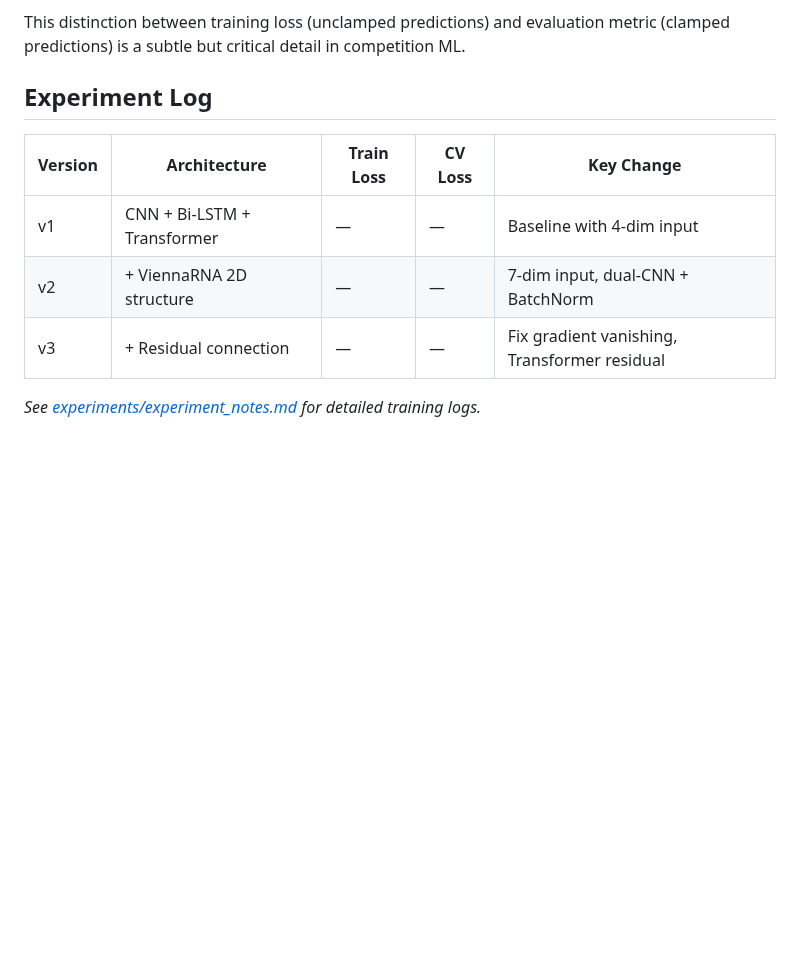
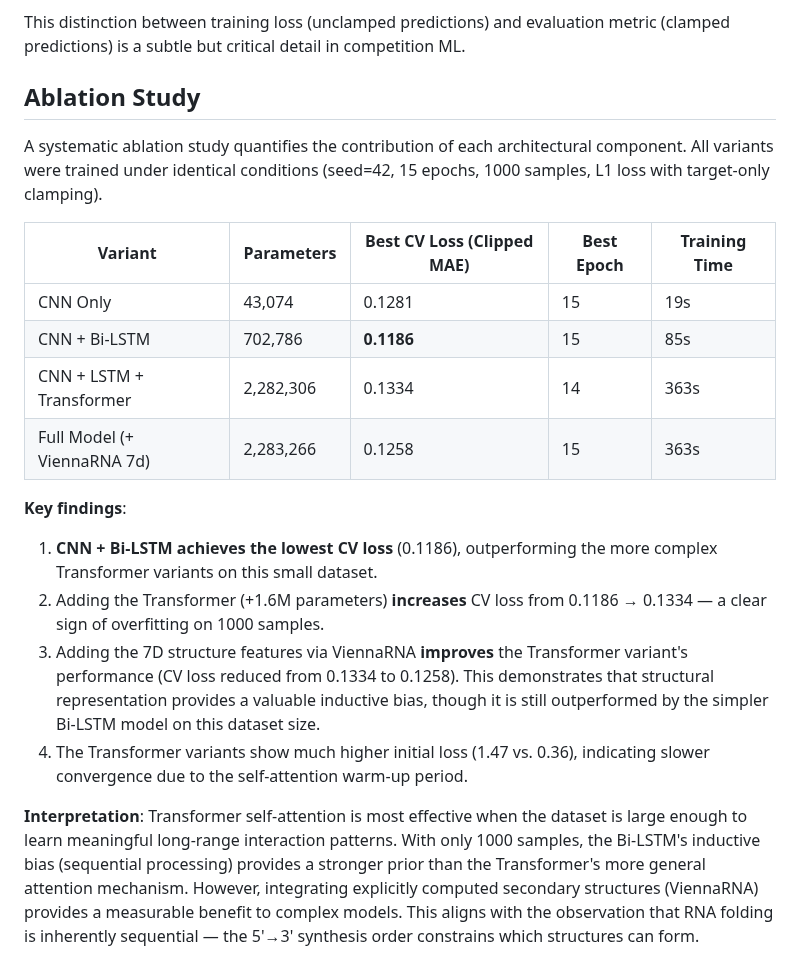
Before and after one commit to Tooru4777/rna-reactivity-prediction, a Markdown page: README.md, the part around one of its changes. Drawn GitHub-style; blank space fills up the shorter version.

```diff
--- a/README.md
+++ b/README.md
@@ -115,12 +129,22 @@ loss = criterion(predictions, reacts_clipped)          # ← full gradient prese
 
 This distinction between training loss (unclamped predictions) and evaluation metric (clamped predictions) is a subtle but critical detail in competition ML.
 
-## Experiment Log
+## Ablation Study
 
-| Version | Architecture | Train Loss | CV Loss | Key Change |
-|---------|-------------|------------|---------|------------|
-| v1 | CNN + Bi-LSTM + Transformer | — | — | Baseline with 4-dim input |
-| v2 | + ViennaRNA 2D structure | — | — | 7-dim input, dual-CNN + BatchNorm |
-| v3 | + Residual connection | — | — | Fix gradient vanishing, Transformer residual |
+A systematic ablation study quantifies the contribution of each architectural component. All variants were trained under identical conditions (seed=42, 15 epochs, 1000 samples, L1 loss with target-only clamping).
 
-*See [experiments/experiment_notes.md](experiments/experiment_notes.md) for detailed training logs.*
+| Variant | Parameters | Best CV Loss (Clipped MAE) | Best Epoch | Training Time |
+|---------|-----------|---------------------------|------------|---------------|
+| CNN Only | 43,074 | 0.1281 | 15 | 19s |
+| CNN + Bi-LSTM | 702,786 | **0.1186** | 15 | 85s |
+| CNN + LSTM + Transformer | 2,282,306 | 0.1334 | 14 | 363s |
+| Full Model (+ ViennaRNA 7d) | 2,283,266 | 0.1258 | 15 | 363s |
+
+**Key findings**:
+1. **CNN + Bi-LSTM achieves the lowest CV loss** (0.1186), outperforming the more complex Transformer variants on this small dataset.
+2. Adding the Transformer (+1.6M parameters) **increases** CV loss from 0.1186 → 0.1334 — a clear sign of overfitting on 1000 samples.
+3. Adding the 7D structure features via ViennaRNA **improves** the Transformer variant's performance (CV loss reduced from 0.1334 to 0.1258). This demonstrates that structural representation provides a valuable inductive bias, though it is still outperformed by the simpler Bi-LSTM model on this dataset size.
+4. The Transformer variants show much higher initial loss (1.47 vs. 0.36), indicating slower convergence due to the self-attention warm-up period.
+
+**Interpretation**: Transformer self-attention is most effective when the dataset is large enough to learn meaningful long-range interaction patterns. With only 1000 samples, the Bi-LSTM's inductive bias (sequential processing) provides a stronger prior than the Transformer's more general attention mechanism. However, integrating explicitly computed secondary structures (ViennaRNA) provides a measurable benefit to complex models. This aligns with the observation that RNA folding is inherently sequential — the 5'→3' synthesis order constrains which structures can form.
+
```
Also changed, not shown: other parts of README.md (+67 -17 lines), experiments/experiment_notes.md (+13 -0 lines), results/attention_heatmap.png (added), results/training_curves.png (added), 7 other files.
